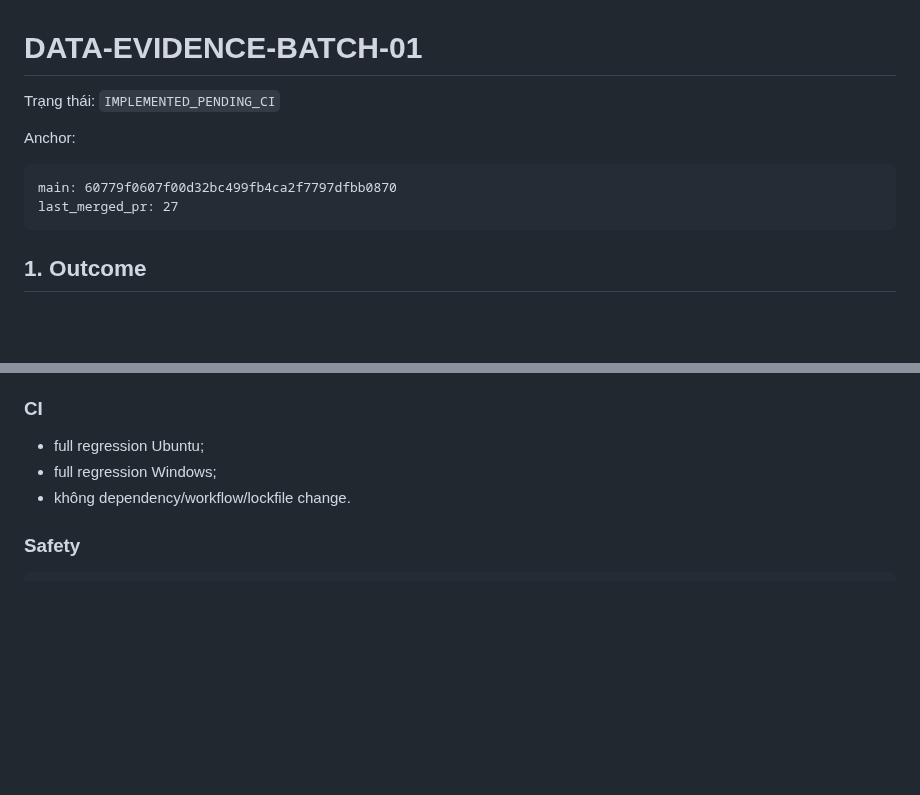
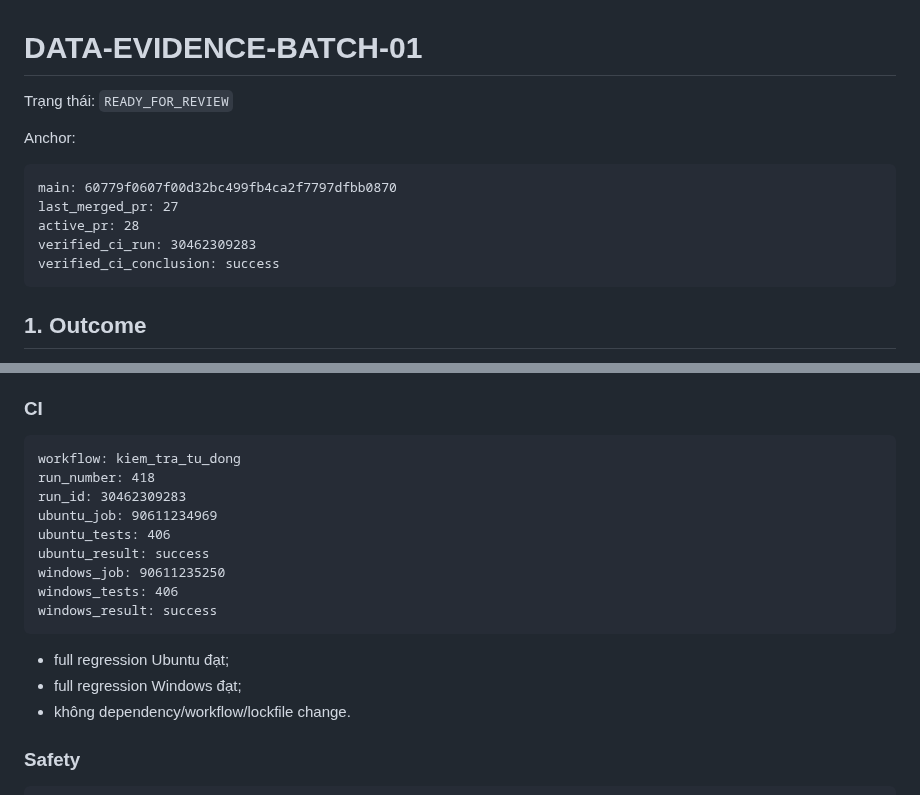
Before and after one commit to Tienkhoaa2908/vn-quant-system, a Markdown page: tai_lieu_dieu_phoi/work_packages/data_evidence_batch_01.md, 2 parts joined by grey strips. GitHub-like rendering; blank space fills up the shorter version.

Commit message:
docs: chuyen data evidence batch sang ready

````diff
--- a/tai_lieu_dieu_phoi/work_packages/data_evidence_batch_01.md
+++ b/tai_lieu_dieu_phoi/work_packages/data_evidence_batch_01.md
@@ -1,12 +1,15 @@
 # DATA-EVIDENCE-BATCH-01
 
-Trạng thái: `IMPLEMENTED_PENDING_CI`
+Trạng thái: `READY_FOR_REVIEW`
 
 Anchor:
 
 ```text
 main: 60779f0607f00d32bc499fb4ca2f7797dfbb0870
 last_merged_pr: 27
+active_pr: 28
+verified_ci_run: 30462309283
+verified_ci_conclusion: success
 ```
 
 ## 1. Outcome
@@ -96,8 +99,20 @@ Một tài liệu chỉ được `ACQUIRED` sau khi:
 
 ### CI
 
-- full regression Ubuntu;
-- full regression Windows;
+```text
+workflow: kiem_tra_tu_dong
+run_number: 418
+run_id: 30462309283
+ubuntu_job: 90611234969
+ubuntu_tests: 406
+ubuntu_result: success
+windows_job: 90611235250
+windows_tests: 406
+windows_result: success
+```
+
+- full regression Ubuntu đạt;
+- full regression Windows đạt;
 - không dependency/workflow/lockfile change.
 
 ### Safety
````
